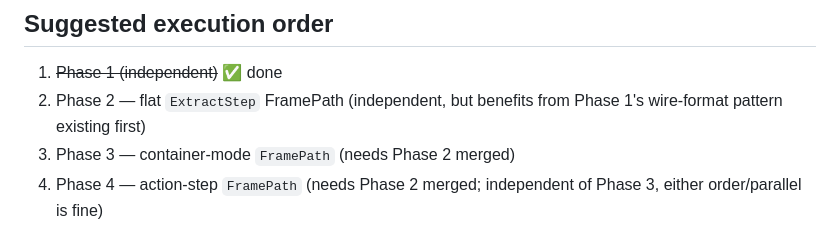
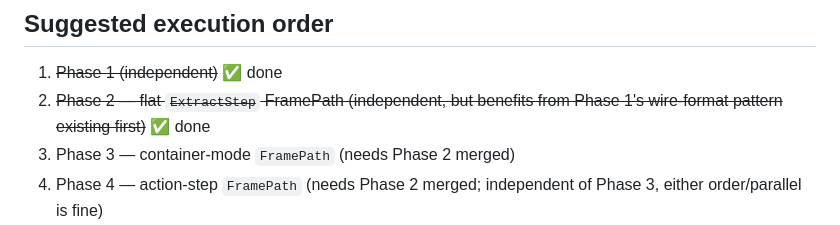
Before and after one commit to Aventinis/Scraping-Factory, a Markdown page: PLAN-issues-41-42.md, the part around the change. Drawn GitHub-style.

Commit message:
Marked Phase 2 as done

```diff
--- a/PLAN-issues-41-42.md
+++ b/PLAN-issues-41-42.md
@@ -240,7 +240,7 @@ Add the missing engine selection and browser-action configuration UI to the exte
 ## Suggested execution order
 
 1. ~~Phase 1 (independent)~~ ✅ done
-2. Phase 2 — flat `ExtractStep` FramePath (independent, but benefits from Phase 1's wire-format pattern existing first)
+2. ~~Phase 2 — flat `ExtractStep` FramePath (independent, but benefits from Phase 1's wire-format pattern existing first)~~ ✅ done
 3. Phase 3 — container-mode `FramePath` (needs Phase 2 merged)
 4. Phase 4 — action-step `FramePath` (needs Phase 2 merged; independent of Phase 3, either order/parallel is fine)
 5. Phase 5 — browser-engine UI baseline (needs Phase 1 merged for `BrowserActions` to exist; otherwise independent of 2/3/4)
```
